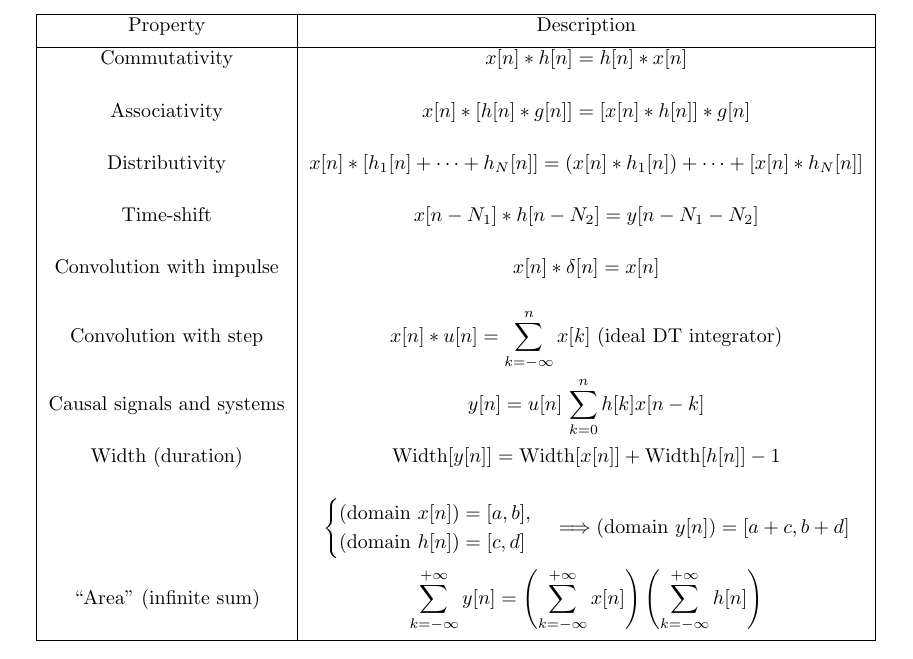
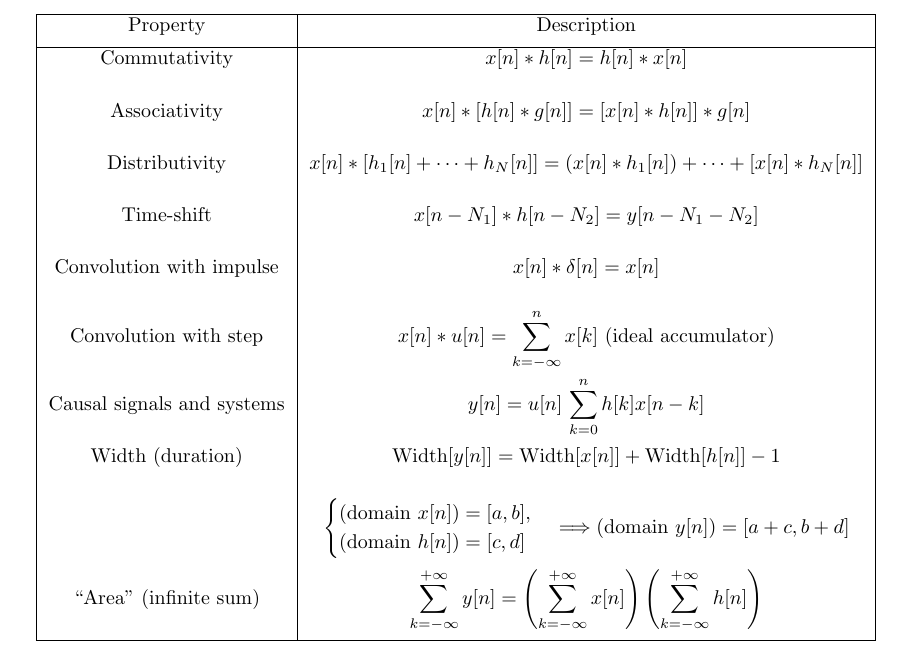
Before and after one commit to giaan-nguyen/latex-notes, a LaTeX document (digital-signal-processing/Ch3/dt_convolution.tex): part of page 2 of 11, cut so that both start at the same text. Compiled offline with pdfLaTeX.

Commit message:
Add files via upload

```diff
--- a/digital-signal-processing/Ch3/dt_convolution.tex
+++ b/digital-signal-processing/Ch3/dt_convolution.tex
@@ -45,7 +45,7 @@ linear convolution properties.
         Distributivity & $x[n]*[h_1[n]+\cdots+h_N[n]]=(x[n]*h_1[n])+\cdots+[x[n]*h_N[n]]$  \\[0.5cm]
         Time-shift & $x[n-N_1]*h[n-N_2]=y[n-N_1-N_2]$ \\[0.5cm]
         Convolution with impulse & $x[n]*\delta[n]=x[n]$ \\[0.5cm]
-        Convolution with step & $x[n]*u[n]=\displaystyle\sum_{k=-\infty}^{n} x[k]$ (ideal DT integrator) \\[0.5cm]
+        Convolution with step & $x[n]*u[n]=\displaystyle\sum_{k=-\infty}^{n} x[k]$ (ideal accumulator) \\[0.5cm]
         Causal signals and systems & $y[n]=u[n]\, \displaystyle\sum_{k=0}^{n} h[k]x[n-k]$ \\[0.5cm]
         Width (duration) & $\text{Width}[y[n]]=\text{Width}[x[n]]+\text{Width}[h[n]]-1$ \\[0.5cm]
          & $\begin{cases}
```
Also changed, not shown: digital-signal-processing/Ch3/dt_convolution.pdf.
